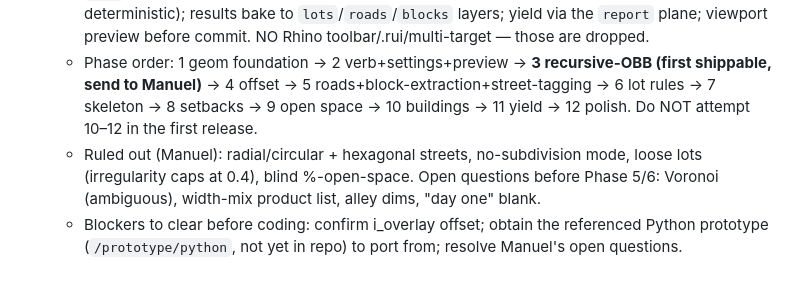
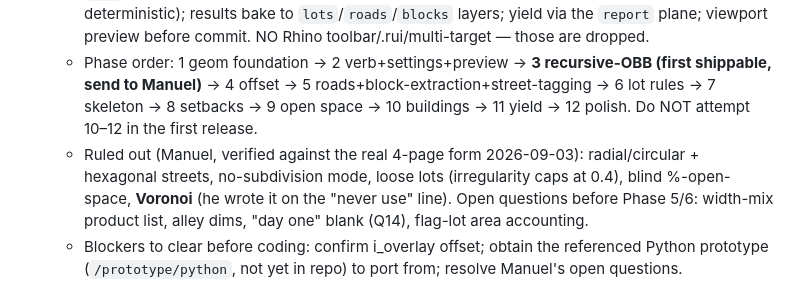
Before and after one commit to htarrido-picart/itsjustcad, a Markdown page: PHASES.md, the part around the change. GitHub-like rendering.

```diff
--- a/PHASES.md
+++ b/PHASES.md
@@ -108,7 +108,7 @@ HIG-grounded design revision, run as sequential batches. All six landed.
   - New pure-Rust `crates/subdivision` (no egui/doc deps): `Polygon2d` + `i_overlay` bridge (offset/boolean — the Clipper2 role; **Phase-1 blocker: confirm i_overlay offset quality + AGPLv3 fit**), `OrientedBox`, recursive-OBB / offset / straight-skeleton subdivision, street generators (orthogonal/skewed/organic/culdesac), lot rules (width-mix packing, depth, corner, flag, front/alley loading, sliver merge), setbacks + buildable envelope, open-space placement, footprints/roofs, yield reporting.
   - `lot*` verbs in crates/commands (deck-callable, GBNF, logged + replay-stable, seeded-deterministic); results bake to `lots`/`roads`/`blocks` layers; yield via the `report` plane; viewport preview before commit. NO Rhino toolbar/.rui/multi-target — those are dropped.
   - Phase order: 1 geom foundation → 2 verb+settings+preview → **3 recursive-OBB (first shippable, send to Manuel)** → 4 offset → 5 roads+block-extraction+street-tagging → 6 lot rules → 7 skeleton → 8 setbacks → 9 open space → 10 buildings → 11 yield → 12 polish. Do NOT attempt 10–12 in the first release.
-  - Ruled out (Manuel): radial/circular + hexagonal streets, no-subdivision mode, loose lots (irregularity caps at 0.4), blind %-open-space. Open questions before Phase 5/6: Voronoi (ambiguous), width-mix product list, alley dims, "day one" blank.
+  - Ruled out (Manuel, verified against the real 4-page form 2026-09-03): radial/circular + hexagonal streets, no-subdivision mode, loose lots (irregularity caps at 0.4), blind %-open-space, **Voronoi** (he wrote it on the "never use" line). Open questions before Phase 5/6: width-mix product list, alley dims, "day one" blank (Q14), flag-lot area accounting.
   - Blockers to clear before coding: confirm i_overlay offset; obtain the referenced Python prototype (`/prototype/python`, not yet in repo) to port from; resolve Manuel's open questions.
 
 ## Compliance plugins (engine SHIPPED 2026-09-03; packs still planned)
```
Also changed, not shown: docs/intemfit-plan.md (+20 -5 lines).
